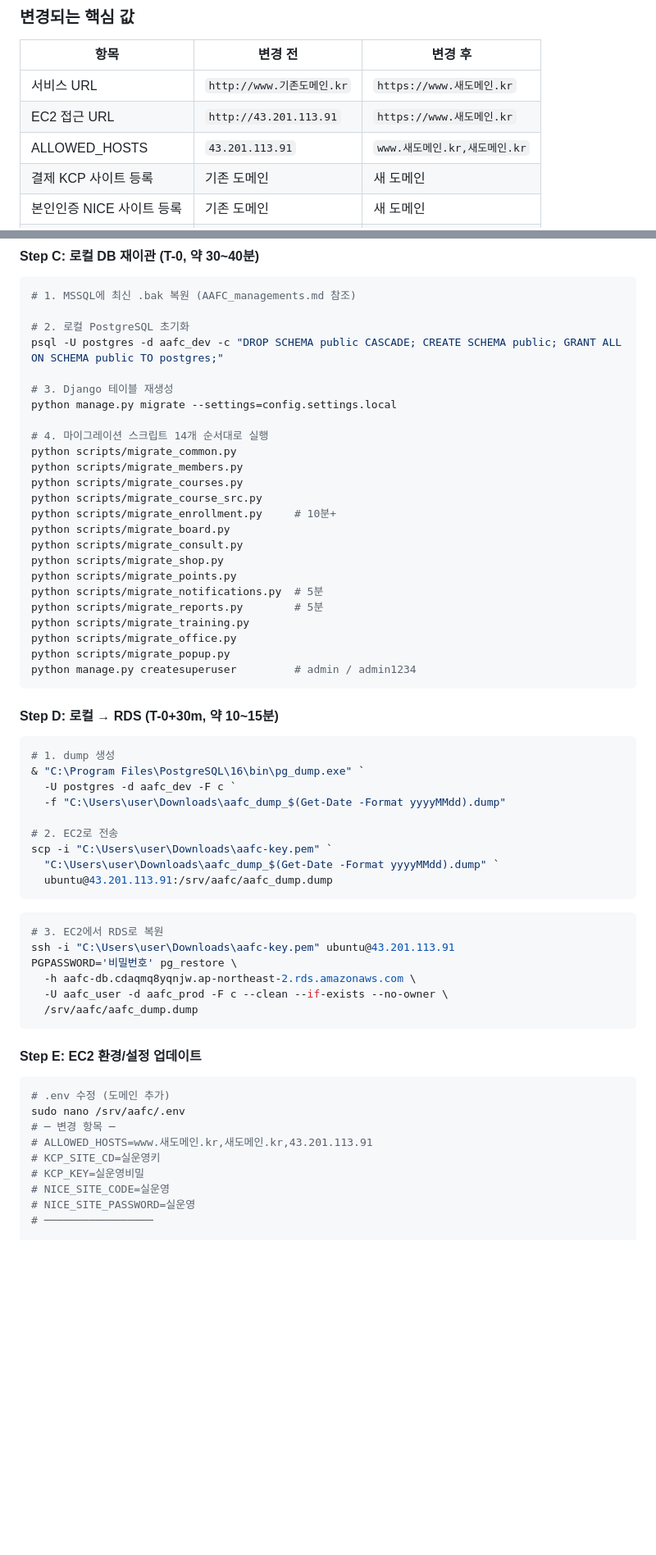
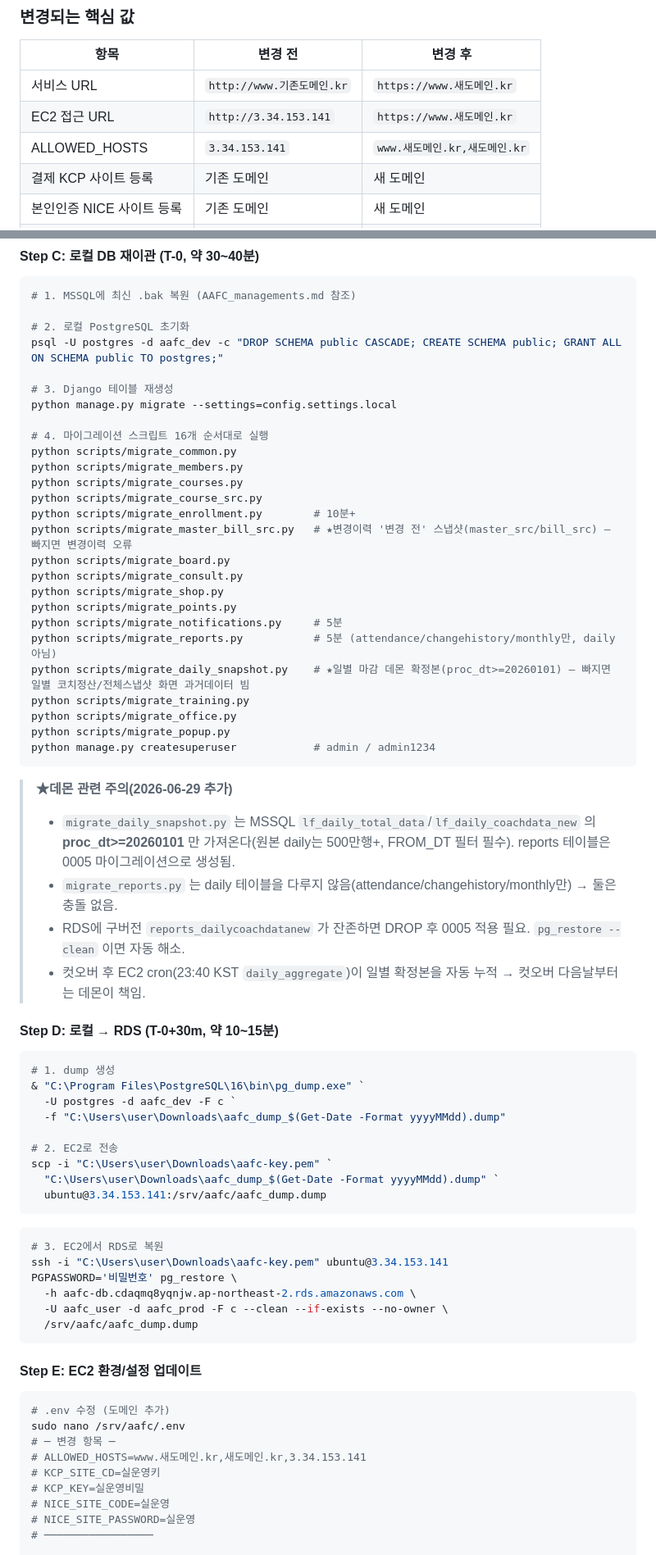
Before and after one commit to Brad0329/aafc, a Markdown page: docsformanagement/도메인전환_시나리오.md, 2 parts joined by grey strips. Shown at 82% size. Drawn GitHub-style; blank space fills up the shorter version.

Commit message:
docs: 컷오버 재이관 순서 갱신 (데몬 daily_snapshot + master_bill_src 추가, EC2 IP 정정)
도메인전환_시나리오.md Step C 이관 스크립트가 14개로 stale → 16개로 수정:
- migrate_master_bill_src.py (변경이력 '변경 전' 스냅샷) 추가
- migrate_daily_snapshot.py (일별 마감 데몬 확정본, proc_dt>=20260101) 추가
- 데몬 관련 주의 블록 추가(daily는 reports와 별개·FROM_DT 필터·구버전 DROP·cron)
- EC2 IP 구주소 43.201.113.91 → 3.34.153.141 전부 정정

Co-Authored-By: Claude Opus 4.8 <noreply@anthropic.com>

````diff
--- a/docsformanagement/도메인전환_시나리오.md
+++ b/docsformanagement/도메인전환_시나리오.md
@@ -27,8 +27,8 @@
 | 항목 | 변경 전 | 변경 후 |
 |------|---------|---------|
 | 서비스 URL | `http://www.기존도메인.kr` | `https://www.새도메인.kr` |
-| EC2 접근 URL | `http://43.201.113.91` | `https://www.새도메인.kr` |
-| ALLOWED_HOSTS | `43.201.113.91` | `www.새도메인.kr,새도메인.kr` |
+| EC2 접근 URL | `http://3.34.153.141` | `https://www.새도메인.kr` |
+| ALLOWED_HOSTS | `3.34.153.141` | `www.새도메인.kr,새도메인.kr` |
 | 결제 KCP 사이트 등록 | 기존 도메인 | 새 도메인 |
 | 본인인증 NICE 사이트 등록 | 기존 도메인 | 새 도메인 |
 | SMS/이메일 발신 본문 링크 | 기존 도메인 | 새 도메인 |
@@ -99,23 +99,31 @@ psql -U postgres -d aafc_dev -c "DROP SCHEMA public CASCADE; CREATE SCHEMA publi
 # 3. Django 테이블 재생성
 python manage.py migrate --settings=config.settings.local
 
-# 4. 마이그레이션 스크립트 14개 순서대로 실행
+# 4. 마이그레이션 스크립트 16개 순서대로 실행
 python scripts/migrate_common.py
 python scripts/migrate_members.py
 python scripts/migrate_courses.py
 python scripts/migrate_course_src.py
-python scripts/migrate_enrollment.py     # 10분+
+python scripts/migrate_enrollment.py        # 10분+
+python scripts/migrate_master_bill_src.py   # ★변경이력 '변경 전' 스냅샷(master_src/bill_src) — 빠지면 변경이력 오류
 python scripts/migrate_board.py
 python scripts/migrate_consult.py
 python scripts/migrate_shop.py
 python scripts/migrate_points.py
-python scripts/migrate_notifications.py  # 5분
-python scripts/migrate_reports.py        # 5분
+python scripts/migrate_notifications.py     # 5분
+python scripts/migrate_reports.py           # 5분 (attendance/changehistory/monthly만, daily 아님)
+python scripts/migrate_daily_snapshot.py    # ★일별 마감 데몬 확정본(proc_dt>=20260101) — 빠지면 일별 코치정산/전체스냅샷 화면 과거데이터 빔
 python scripts/migrate_training.py
 python scripts/migrate_office.py
 python scripts/migrate_popup.py
-python manage.py createsuperuser         # admin / admin1234
+python manage.py createsuperuser            # admin / admin1234
 ```
+
+> **★데몬 관련 주의(2026-06-29 추가)**
+> - `migrate_daily_snapshot.py` 는 MSSQL `lf_daily_total_data`/`lf_daily_coachdata_new` 의 **proc_dt>=20260101** 만 가져온다(원본 daily는 500만행+, FROM_DT 필터 필수). reports 테이블은 0005 마이그레이션으로 생성됨.
+> - `migrate_reports.py` 는 daily 테이블을 다루지 않음(attendance/changehistory/monthly만) → 둘은 충돌 없음.
+> - RDS에 구버전 `reports_dailycoachdatanew` 가 잔존하면 DROP 후 0005 적용 필요. `pg_restore --clean` 이면 자동 해소.
+> - 컷오버 후 EC2 cron(23:40 KST `daily_aggregate`)이 일별 확정본을 자동 누적 → 컷오버 다음날부터는 데몬이 책임.
 
 #### Step D: 로컬 → RDS (T-0+30m, 약 10~15분)
 ```powershell
@@ -127,12 +135,12 @@ python manage.py createsuperuser         # admin / admin1234
 # 2. EC2로 전송
 scp -i "C:\Users\user\Downloads\aafc-key.pem" `
   "C:\Users\user\Downloads\aafc_dump_$(Get-Date -Format yyyyMMdd).dump" `
-  ubuntu@43.201.113.91:/srv/aafc/aafc_dump.dump
+  ubuntu@3.34.153.141:/srv/aafc/aafc_dump.dump
 ```
 
 ```bash
 # 3. EC2에서 RDS로 복원
-ssh -i "C:\Users\user\Downloads\aafc-key.pem" ubuntu@43.201.113.91
+ssh -i "C:\Users\user\Downloads\aafc-key.pem" ubuntu@3.34.153.141
 PGPASSWORD='비밀번호' pg_restore \
   -h aafc-db.cdaqmq8yqnjw.ap-northeast-2.rds.amazonaws.com \
   -U aafc_user -d aafc_prod -F c --clean --if-exists --no-owner \
@@ -144,7 +152,7 @@ PGPASSWORD='비밀번호' pg_restore \
 # .env 수정 (도메인 추가)
 sudo nano /srv/aafc/.env
 # ─ 변경 항목 ─
-# ALLOWED_HOSTS=www.새도메인.kr,새도메인.kr,43.201.113.91
+# ALLOWED_HOSTS=www.새도메인.kr,새도메인.kr,3.34.153.141
 # KCP_SITE_CD=실운영키
 # KCP_KEY=실운영비밀
 # NICE_SITE_CODE=실운영
````
Also changed, not shown: other parts of docsformanagement/도메인전환_시나리오.md (+4 -4 lines).
